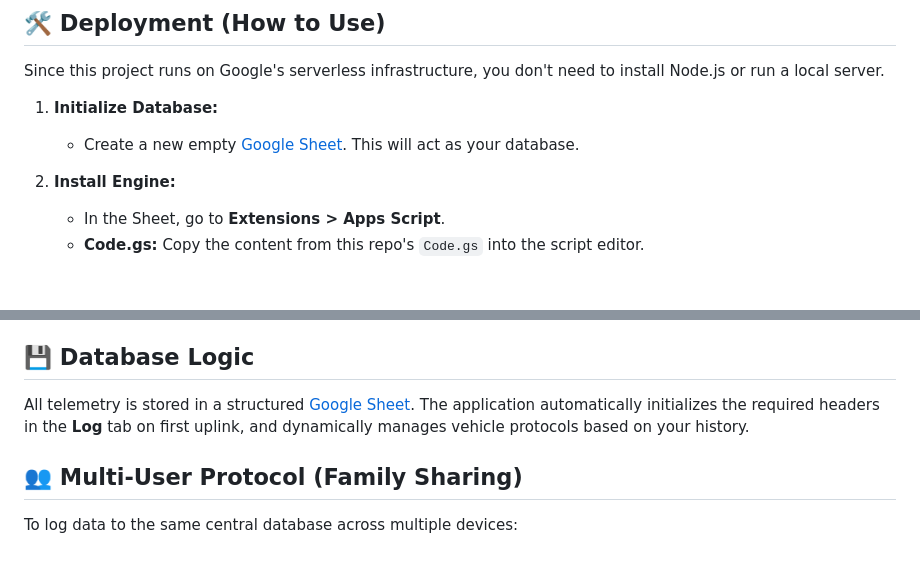
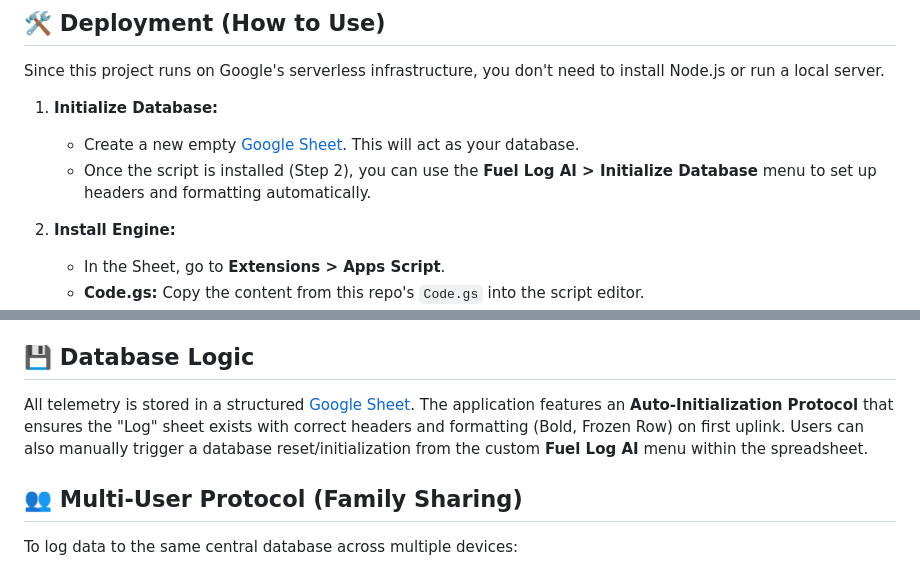
Before and after one commit to packetcraft/Fuel-Log-AI, a Markdown page: README.md, 2 parts joined by grey strips. GitHub-like rendering; blank space fills up the shorter version.

```diff
--- a/README.md
+++ b/README.md
@@ -25,6 +25,7 @@ Since this project runs on Google's serverless infrastructure, you don't need to
 
 1. **Initialize Database:**
    - Create a new empty [Google Sheet](https://sheet.new). This will act as your database.
+   - Once the script is installed (Step 2), you can use the **Fuel Log AI > Initialize Database** menu to set up headers and formatting automatically.
 
 2. **Install Engine:**
    - In the Sheet, go to **Extensions > Apps Script**.
@@ -54,7 +55,7 @@ Since this project runs on Google's serverless infrastructure, you don't need to
 The interface is engineered with **svh (Small Viewport Height)** resilience and **16px anti-zoom** triggers to ensure a native-app experience on iOS and Android devices without the overhead of an app store.
 
 ## 💾 Database Logic
-All telemetry is stored in a structured [Google Sheet](https://docs.google.com/spreadsheets/). The application automatically initializes the required headers in the **Log** tab on first uplink, and dynamically manages vehicle protocols based on your history.
+All telemetry is stored in a structured [Google Sheet](https://docs.google.com/spreadsheets/). The application features an **Auto-Initialization Protocol** that ensures the "Log" sheet exists with correct headers and formatting (Bold, Frozen Row) on first uplink. Users can also manually trigger a database reset/initialization from the custom **Fuel Log AI** menu within the spreadsheet.
 
 ## 👥 Multi-User Protocol (Family Sharing)
 To log data to the same central database across multiple devices:
```
Also changed, not shown: PRD.md (+8 -2 lines).
